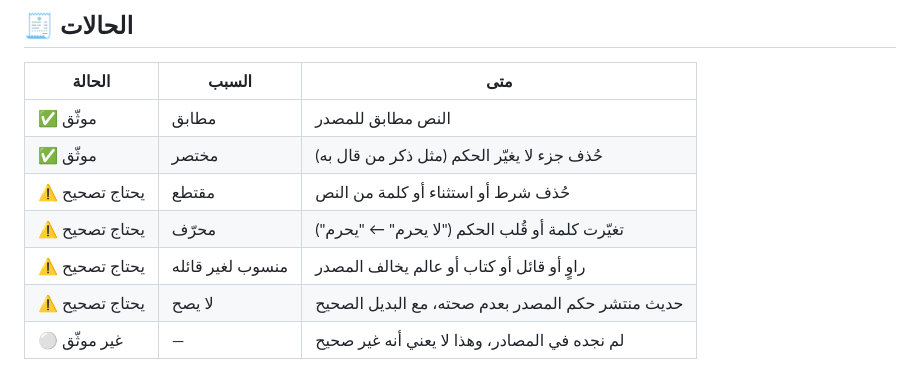
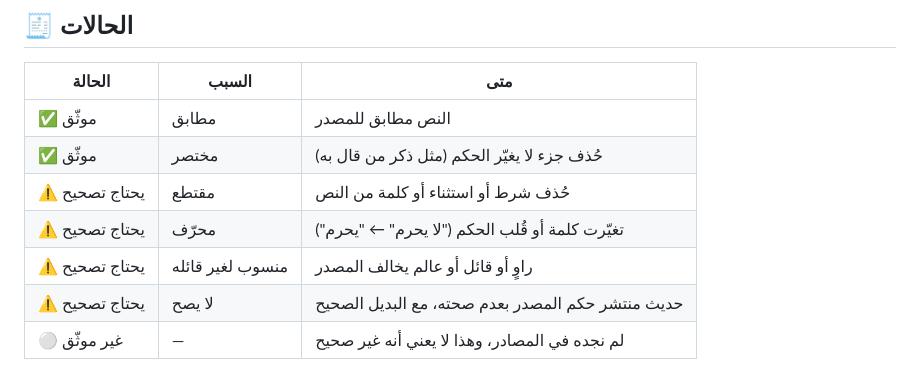
Before and after one commit to Wejdan-b/almowathiq, a Markdown page: README.md, the part around the change. GitHub-like rendering.

```diff
--- a/README.md
+++ b/README.md
@@ -39,7 +39,7 @@
 | ✅ موثّق | مختصر | حُذف جزء لا يغيّر الحكم (مثل ذكر من قال به) |
 | ⚠️ يحتاج تصحيح | مقتطع | حُذف شرط أو استثناء أو كلمة من النص |
 | ⚠️ يحتاج تصحيح | محرّف | تغيّرت كلمة أو قُلب الحكم ("لا يحرم" ← "يحرم") |
-| ⚠️ يحتاج تصحيح | منسوب لغير قائله | راوٍ أو قائل أو كتاب أو عالم يخالف المصدر |
+| ⚠️ يحتاج تصحيح | منسوب لغير قائله | راوٍ أو قائل أو عالم يخالف المصدر |
 | ⚠️ يحتاج تصحيح | لا يصح | حديث منتشر حكم المصدر بعدم صحته، مع البديل الصحيح |
 | ⚪ غير موثّق | — | لم نجده في المصادر، وهذا لا يعني أنه غير صحيح |
 
```
